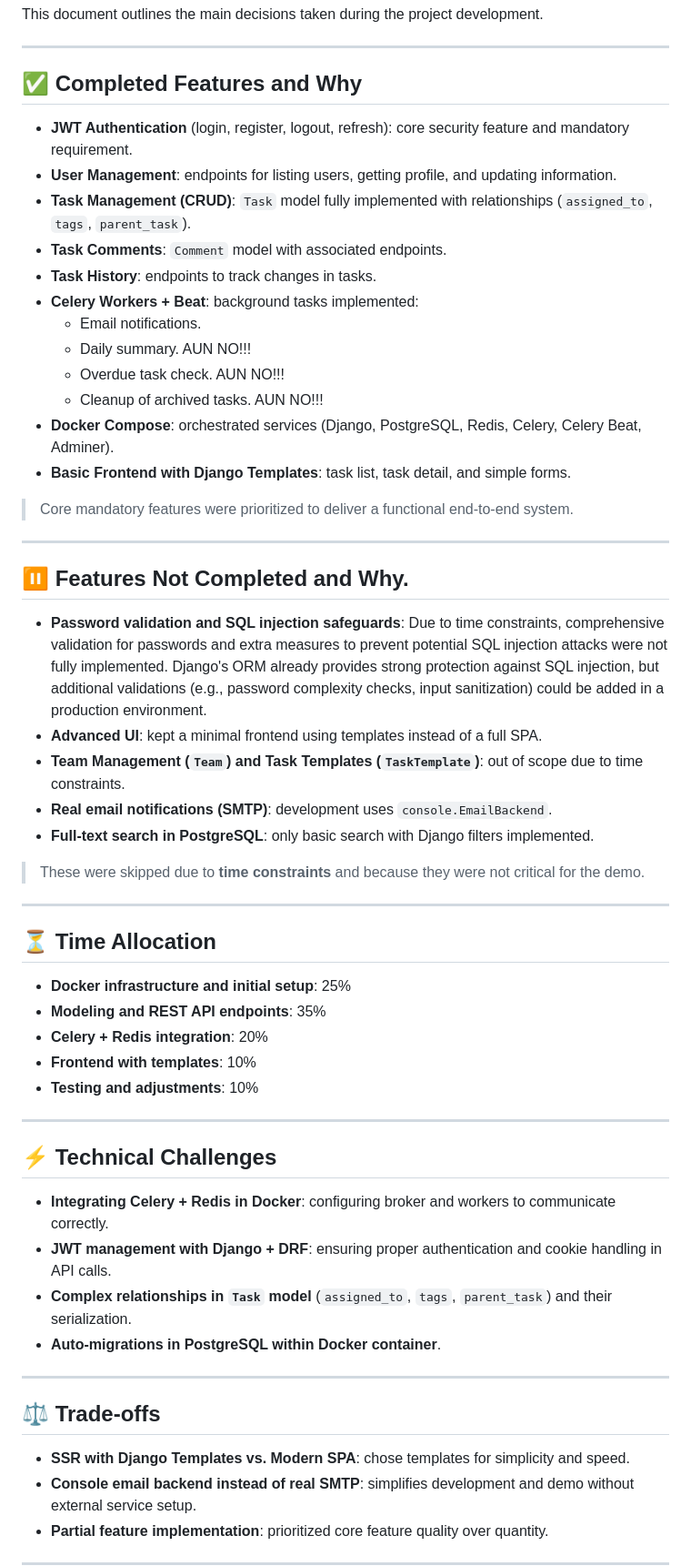
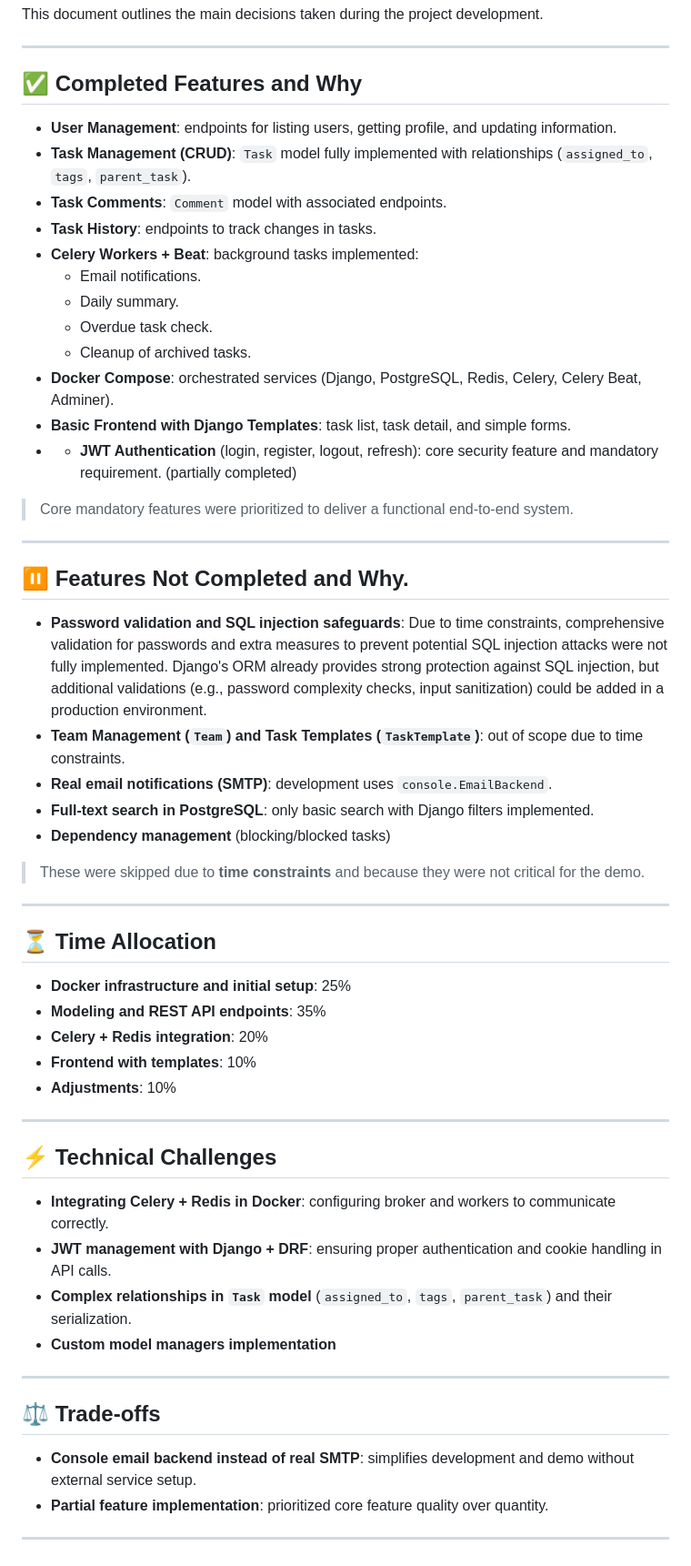
Before and after one commit to proche-c/task-management-system, a Markdown page: docs/DECISIONS.md, the part around one of its changes. Shown at 91% size. Drawn GitHub-style.

Commit message:
Refine DECISIONS.md for completed features and challenges

```diff
--- a/docs/DECISIONS.md
+++ b/docs/DECISIONS.md
@@ -5,18 +5,19 @@ This document outlines the main decisions taken during the project development.
 ---
 
 ## ✅ Completed Features and Why
-- **JWT Authentication** (login, register, logout, refresh): core security feature and mandatory requirement.
+
 - **User Management**: endpoints for listing users, getting profile, and updating information.
 - **Task Management (CRUD)**: `Task` model fully implemented with relationships (`assigned_to`, `tags`, `parent_task`).
 - **Task Comments**: `Comment` model with associated endpoints.
 - **Task History**: endpoints to track changes in tasks.
 - **Celery Workers + Beat**: background tasks implemented:
   - Email notifications.
-  - Daily summary.  AUN NO!!!
-  - Overdue task check. AUN NO!!!
-  - Cleanup of archived tasks. AUN NO!!!
+  - Daily summary.
+  - Overdue task check.
+  - Cleanup of archived tasks.
 - **Docker Compose**: orchestrated services (Django, PostgreSQL, Redis, Celery, Celery Beat, Adminer).
 - **Basic Frontend with Django Templates**: task list, task detail, and simple forms.
+- - **JWT Authentication** (login, register, logout, refresh): core security feature and mandatory requirement.  (partially completed)
 
 > Core mandatory features were prioritized to deliver a functional end-to-end system.
 
@@ -24,10 +25,10 @@ This document outlines the main decisions taken during the project development.
 
 ## ⏸️ Features Not Completed and Why.
 - **Password validation and SQL injection safeguards**: Due to time constraints, comprehensive validation for passwords and extra measures to prevent potential SQL injection attacks were not fully implemented. Django's ORM already provides strong protection against SQL injection, but additional validations (e.g., password complexity checks, input sanitization) could be added in a production environment.
-- **Advanced UI**: kept a minimal frontend using templates instead of a full SPA.
 - **Team Management (`Team`) and Task Templates (`TaskTemplate`)**: out of scope due to time constraints.
 - **Real email notifications (SMTP)**: development uses `console.EmailBackend`.
 - **Full-text search in PostgreSQL**: only basic search with Django filters implemented.
+- **Dependency management** (blocking/blocked tasks)
 
 > These were skipped due to **time constraints** and because they were not critical for the demo.
 
@@ -38,7 +39,7 @@ This document outlines the main decisions taken during the project development.
 - **Modeling and REST API endpoints**: 35%
 - **Celery + Redis integration**: 20%
 - **Frontend with templates**: 10%
-- **Testing and adjustments**: 10%
+- **Adjustments**: 10%
 
 ---
 
@@ -46,12 +47,11 @@ This document outlines the main decisions taken during the project development.
 - **Integrating Celery + Redis in Docker**: configuring broker and workers to communicate correctly.
 - **JWT management with Django + DRF**: ensuring proper authentication and cookie handling in API calls.
 - **Complex relationships in `Task` model** (`assigned_to`, `tags`, `parent_task`) and their serialization.
-- **Auto-migrations in PostgreSQL within Docker container**.
+- **Custom model managers implementation**
 
 ---
 
 ## ⚖️ Trade-offs
-- **SSR with Django Templates vs. Modern SPA**: chose templates for simplicity and speed.
 - **Console email backend instead of real SMTP**: simplifies development and demo without external service setup.
 - **Partial feature implementation**: prioritized core feature quality over quantity.
 
```
Also changed, not shown: other parts of docs/DECISIONS.md (+1 -0 lines).
